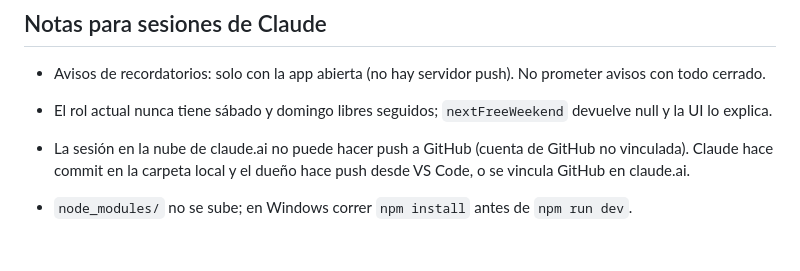
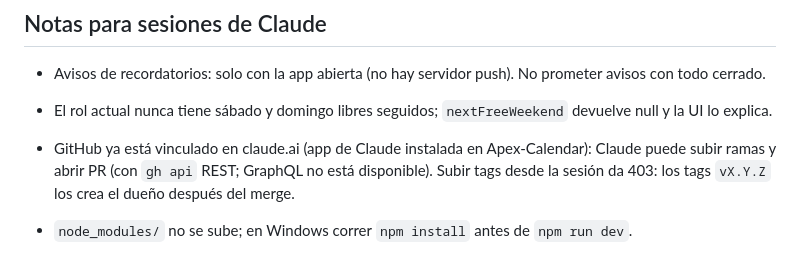
Before and after one commit to Starmise/Apex-Calendar, a Markdown page: CLAUDE.md, the part around the change. GitHub-like rendering.

Commit message:
docs: CLAUDE.md — GitHub vinculado; los tags los crea el dueño
Co-Authored-By: Claude Opus 5.5 <noreply@anthropic.com>
Claude-Session: https://claude.ai/code/session_018B83WJB7eoK5u5Hh1eMtqp

```diff
--- a/CLAUDE.md
+++ b/CLAUDE.md
@@ -79,5 +79,5 @@ Accesibilidad: cada cambio de UI debe pasar axe-core sin incidencias (las prueba
 - Avisos de recordatorios: solo con la app abierta (no hay servidor push). No prometer avisos con todo cerrado.
 - El rol actual nunca tiene sábado y domingo libres seguidos; `nextFreeWeekend` devuelve null y la UI lo explica.
 
-- La sesión en la nube de claude.ai no puede hacer push a GitHub (cuenta de GitHub no vinculada). Claude hace commit en la carpeta local y el dueño hace push desde VS Code, o se vincula GitHub en claude.ai.
+- GitHub ya está vinculado en claude.ai (app de Claude instalada en Apex-Calendar): Claude puede subir ramas y abrir PR (con `gh api` REST; GraphQL no está disponible). Subir tags desde la sesión da 403: los tags `vX.Y.Z` los crea el dueño después del merge.
 - `node_modules/` no se sube; en Windows correr `npm install` antes de `npm run dev`.
```
